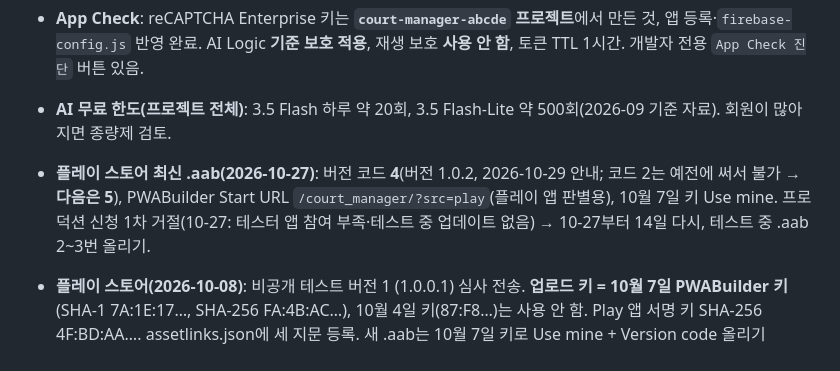
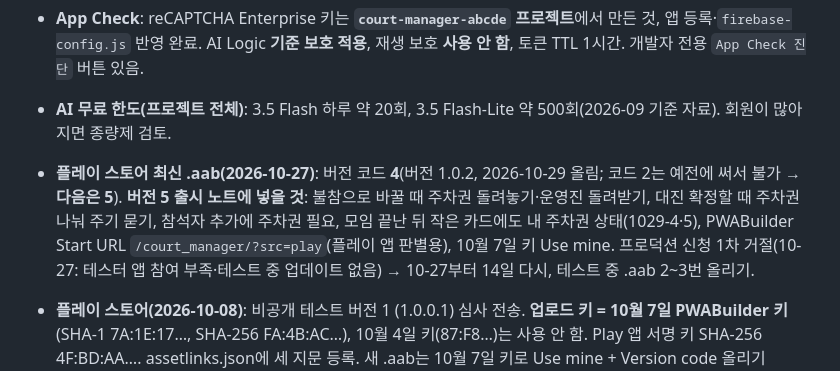
Before and after one commit to leeeh12101-stack/court_manager, a Markdown page: HANDOFF.md, the part around the change. Rendered like a GitHub page.

Commit message:
HANDOFF: 버전 코드 4 올림, 버전 5 출시 노트 메모
Co-Authored-By: Claude Opus 5.5 <noreply@anthropic.com>

```diff
--- a/HANDOFF.md
+++ b/HANDOFF.md
@@ -91,7 +91,7 @@
 
 - **App Check**: reCAPTCHA Enterprise 키는 **`court-manager-abcde` 프로젝트**에서 만든 것, 앱 등록·`firebase-config.js` 반영 완료. AI Logic **기준 보호 적용**, 재생 보호 **사용 안 함**, 토큰 TTL 1시간. 개발자 전용 `App Check 진단` 버튼 있음.
 - **AI 무료 한도(프로젝트 전체)**: 3.5 Flash 하루 약 20회, 3.5 Flash-Lite 약 500회(2026-09 기준 자료). 회원이 많아지면 종량제 검토.
-- **플레이 스토어 최신 .aab(2026-10-27)**: 버전 코드 **4**(버전 1.0.2, 2026-10-29 안내; 코드 2는 예전에 써서 불가 → **다음은 5**), PWABuilder Start URL `/court_manager/?src=play`(플레이 앱 판별용), 10월 7일 키 Use mine. 프로덕션 신청 1차 거절(10-27: 테스터 앱 참여 부족·테스트 중 업데이트 없음) → 10-27부터 14일 다시, 테스트 중 .aab 2~3번 올리기.
+- **플레이 스토어 최신 .aab(2026-10-27)**: 버전 코드 **4**(버전 1.0.2, 2026-10-29 올림; 코드 2는 예전에 써서 불가 → **다음은 5**). **버전 5 출시 노트에 넣을 것**: 불참으로 바꿀 때 주차권 돌려놓기·운영진 돌려받기, 대진 확정할 때 주차권 나눠 주기 묻기, 참석자 추가에 주차권 필요, 모임 끝난 뒤 작은 카드에도 내 주차권 상태(1029-4·5), PWABuilder Start URL `/court_manager/?src=play`(플레이 앱 판별용), 10월 7일 키 Use mine. 프로덕션 신청 1차 거절(10-27: 테스터 앱 참여 부족·테스트 중 업데이트 없음) → 10-27부터 14일 다시, 테스트 중 .aab 2~3번 올리기.
 - **플레이 스토어(2026-10-08)**: 비공개 테스트 버전 1 (1.0.0.1) 심사 전송. **업로드 키 = 10월 7일 PWABuilder 키**(SHA-1 7A:1E:17…, SHA-256 FA:4B:AC…), 10월 4일 키(87:F8…)는 사용 안 함. Play 앱 서명 키 SHA-256 4F:BD:AA…. assetlinks.json에 세 지문 등록. 새 .aab는 10월 7일 키로 Use mine + Version code 올리기(Package ID io.github.leeeh12101_stack.courtmanager).
 - (이전 기록) **플레이 스토어**: 개발자 계정 승인 대기. 패키지 `io.github.leeeh12101_stack.courtmanager`, PWABuilder 서명 키 보관 완료, `assetlinks.json`에 시험 서명 지문 등록. **남은 일**: 콘솔에서 앱 생성 → `.aab` 업로드 → **Play 앱 서명 SHA-256을 assetlinks.json에 추가**(배열에 2개) → 비공개 테스트·스토어 정보·데이터 보안 양식. 개인정보처리방침 URL `…/court_manager/privacy.html`, 계정 삭제 URL `…/privacy.html#delete`.
 
```
